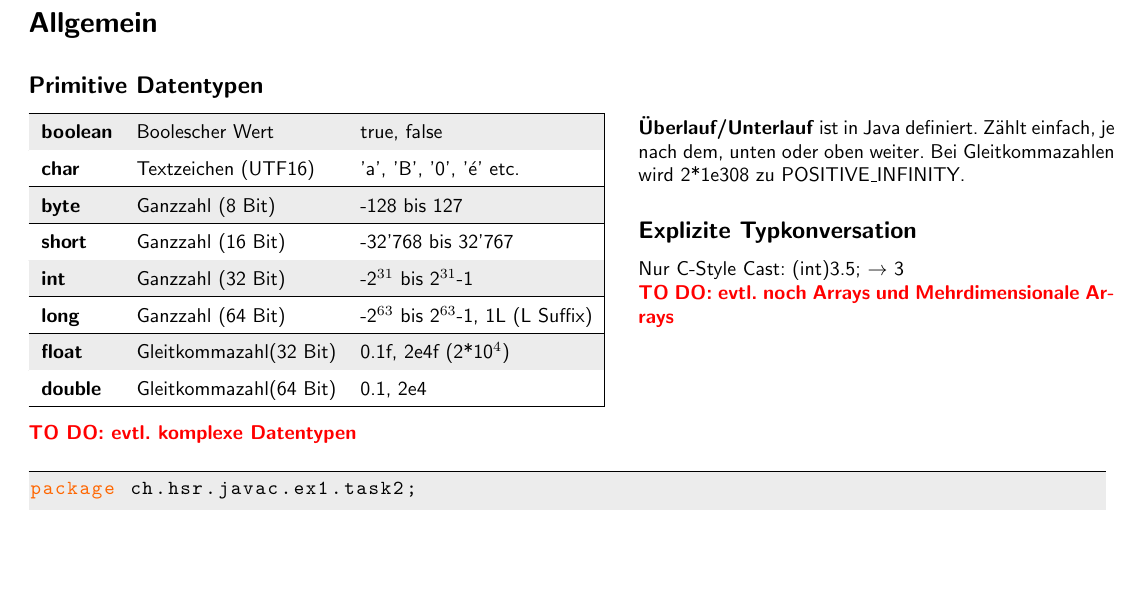
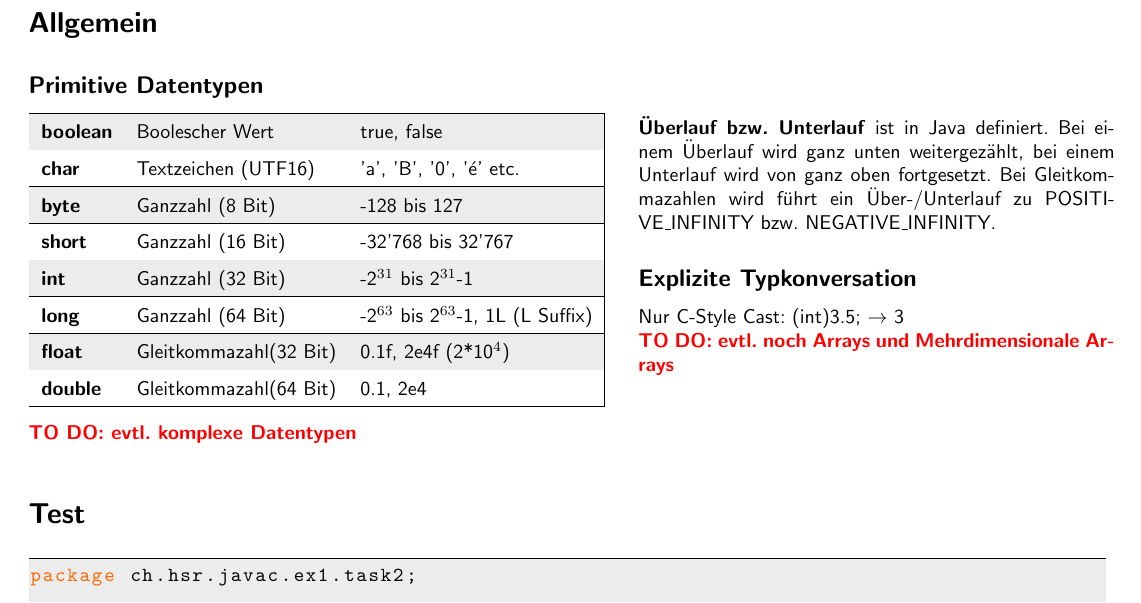
Before and after one commit to HSR-Stud/JavaC_CheatSheet, a LaTeX document (JavaC_CheatSheet.tex, which reads sections/Allgemein.tex): part of the page, cut so that both start at the same text, the shorter picture padded with empty space. Compiled offline with pdfLaTeX; an older LaTeX class or package is replaced by its successor.

Commit message:
Feinanpassungen bei Über-/Unterlauf

```diff
--- a/sections/Allgemein.tex
+++ b/sections/Allgemein.tex
@@ -18,7 +18,7 @@
 		\hspace*{0.6cm}
 		\begin{minipage}[t]{8.4cm}
 			\vspace*{0.7cm}
-			\textbf{Überlauf/Unterlauf} ist in Java definiert. Zählt einfach, je nach dem, unten oder oben weiter. Bei Gleitkommazahlen wird 2*1e308 zu POSITIVE\_INFINITY.
+			\textbf{Überlauf bzw. Unterlauf} ist in Java definiert. Bei einem Überlauf wird ganz unten weitergezählt, bei einem Unterlauf wird von ganz oben fortgesetzt. Bei Gleitkommazahlen wird führt ein Über-/Unterlauf zu POSITIVE\_INFINITY bzw. NEGATIVE\_INFINITY.
 			\subsection*{Explizite Typkonversation}
 			Nur C-Style Cast: (int)3.5; $\rightarrow$ 3
 			\\\todo{evtl. noch Arrays und Mehrdimensionale Arrays}
@@ -26,4 +26,5 @@
 
 	\vspace{0.3cm}\todo{evtl. komplexe Datentypen}
 	\vspace{0.3cm}
+	\section*{Test}
 	\lstinputlisting{code/test.java}
```
Also changed, not shown: JavaC_CheatSheet.pdf, 2 other files.
